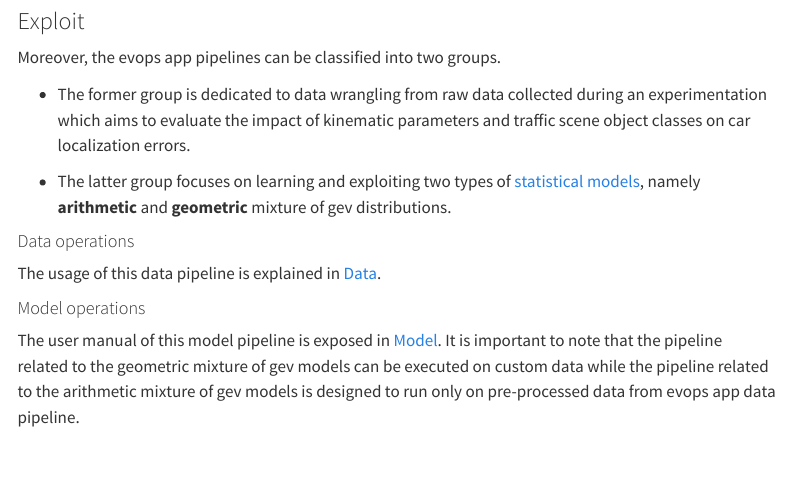
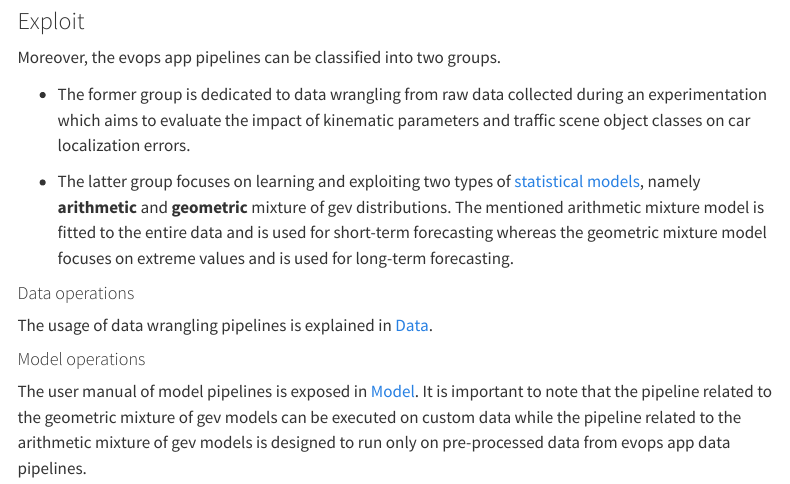
Before and after one commit to pdkengne/evops_manual, a Quarto document (index.qmd): the page in a window 1100 px wide, from 710 px down. Rendered offline with R 4.5, knitr and Pandoc in place of Quarto, with nearby package versions; menus at the side of the page are left out.

Commit message:
update the file index.qmd file

```diff
--- a/index.qmd
+++ b/index.qmd
@@ -42,17 +42,17 @@ Moreover, the evops app pipelines can be classified into two groups.
 
 * The former group is dedicated to data wrangling from raw data collected during an experimentation which aims to evaluate the impact of kinematic parameters and traffic scene object classes on car localization errors.
 
-* The latter group focuses on learning and exploiting two types of [statistical models](statistical-models.qmd), namely **arithmetic** and **geometric** mixture of gev distributions.
+* The latter group focuses on learning and exploiting two types of [statistical models](statistical-models.qmd), namely **arithmetic** and **geometric** mixture of gev distributions. The mentioned arithmetic mixture model is fitted to the entire data and is used for short-term forecasting whereas the geometric mixture model focuses on extreme values and is used for long-term forecasting.
 
 
 
 #### Data operations
 
 
-The usage of this data pipeline is explained in [Data](data-operations.qmd).
+The usage of data wrangling pipelines is explained in [Data](data-operations.qmd).
 
 
 #### Model operations
 
 
-The user manual of this model pipeline is exposed in [Model](model-operations.qmd). It is important to note that the pipeline related to the geometric mixture of gev models can be executed on custom data while the pipeline related to the arithmetic mixture of gev models is designed to run only on pre-processed data from evops app data pipeline.
+The user manual of model pipelines is exposed in [Model](model-operations.qmd). It is important to note that the pipeline related to the geometric mixture of gev models can be executed on custom data while the pipeline related to the arithmetic mixture of gev models is designed to run only on pre-processed data from evops app data pipelines.
```
Also changed, not shown: docs/search.json, 1 other file.
